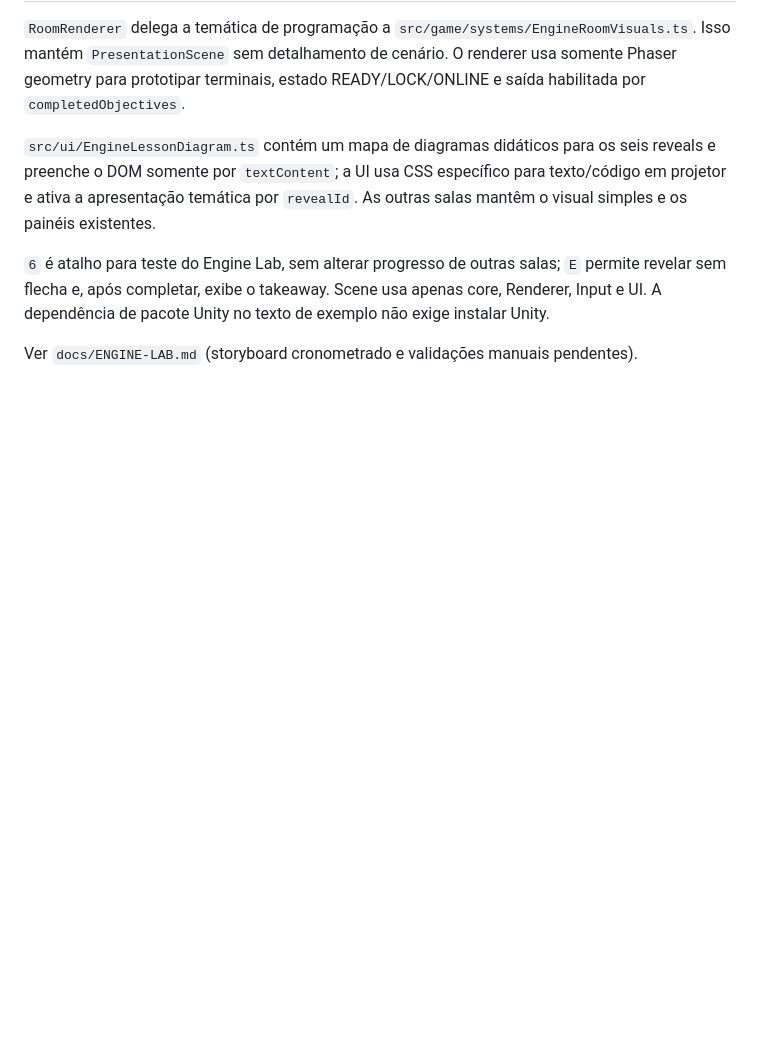
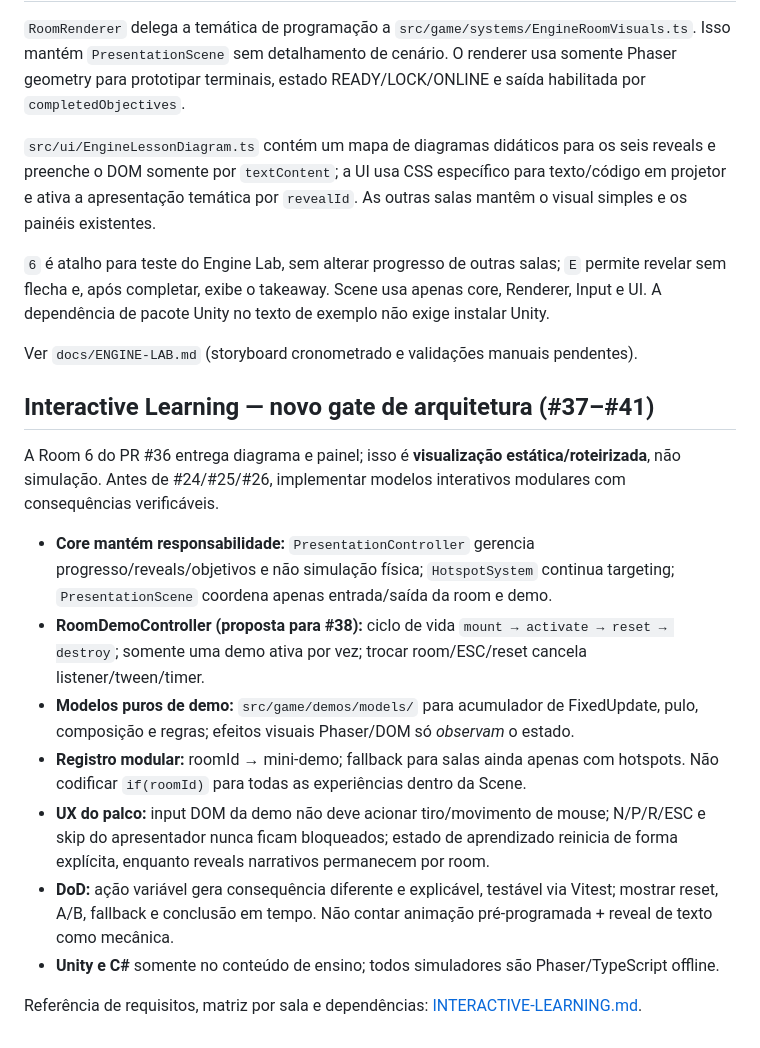
Before and after one commit to EduardoLavall/do-zero-ao-jogo-workshop, a Markdown page: docs/ARCHITECTURE.md, the part around the change. Drawn GitHub-style; blank space fills up the shorter version.

Commit message:
docs: clarify interactive learning definition and requirements in docs/ARCHITECTURE.md

```diff
--- a/docs/ARCHITECTURE.md
+++ b/docs/ARCHITECTURE.md
@@ -417,3 +417,18 @@ Referências: [Auditoria](./AUDITORIA-PRONTIDAO.md) · [Projeção](./PROJECAO-Q
 `6` é atalho para teste do Engine Lab, sem alterar progresso de outras salas; `E` permite revelar sem flecha e, após completar, exibe o takeaway. Scene usa apenas core, Renderer, Input e UI. A dependência de pacote Unity no texto de exemplo não exige instalar Unity.
 
 Ver `docs/ENGINE-LAB.md` (storyboard cronometrado e validações manuais pendentes).
+
+
+## Interactive Learning — novo gate de arquitetura (#37–#41)
+
+A Room 6 do PR #36 entrega diagrama e painel; isso é **visualização estática/roteirizada**, não simulação. Antes de #24/#25/#26, implementar modelos interativos modulares com consequências verificáveis.
+
+- **Core mantém responsabilidade:** `PresentationController` gerencia progresso/reveals/objetivos e não simulação física; `HotspotSystem` continua targeting; `PresentationScene` coordena apenas entrada/saída da room e demo.
+- **RoomDemoController (proposta para #38):** ciclo de vida `mount → activate → reset → destroy`; somente uma demo ativa por vez; trocar room/ESC/reset cancela listener/tween/timer.
+- **Modelos puros de demo:** `src/game/demos/models/` para acumulador de FixedUpdate, pulo, composição e regras; efeitos visuais Phaser/DOM só *observam* o estado.
+- **Registro modular:** roomId → mini-demo; fallback para salas ainda apenas com hotspots. Não codificar `if(roomId)` para todas as experiências dentro da Scene.
+- **UX do palco:** input DOM da demo não deve acionar tiro/movimento de mouse; N/P/R/ESC e skip do apresentador nunca ficam bloqueados; estado de aprendizado reinicia de forma explícita, enquanto reveals narrativos permanecem por room.
+- **DoD:** ação variável gera consequência diferente e explicável, testável via Vitest; mostrar reset, A/B, fallback e conclusão em tempo. Não contar animação pré-programada + reveal de texto como mecânica.
+- **Unity e C#** somente no conteúdo de ensino; todos simuladores são Phaser/TypeScript offline.
+
+Referência de requisitos, matriz por sala e dependências: [INTERACTIVE-LEARNING.md](./INTERACTIVE-LEARNING.md).
```
